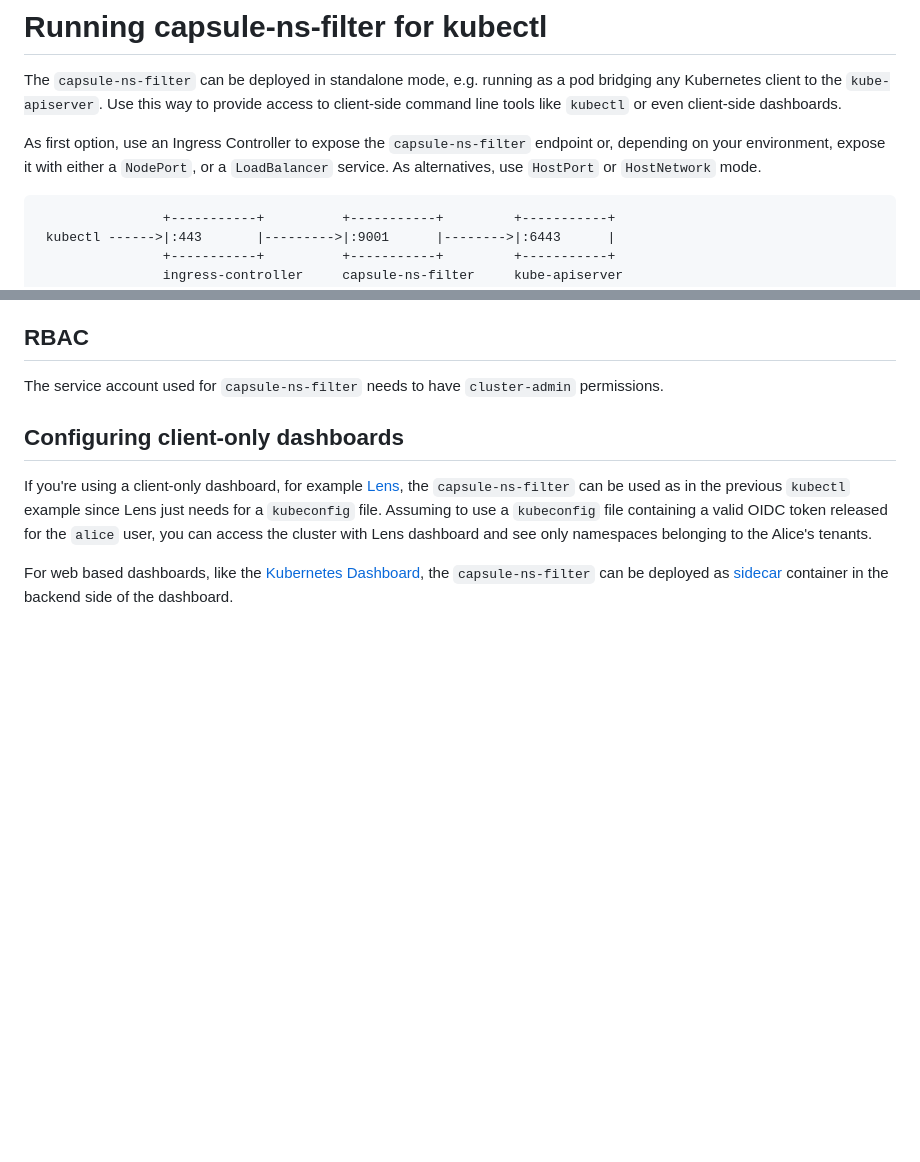
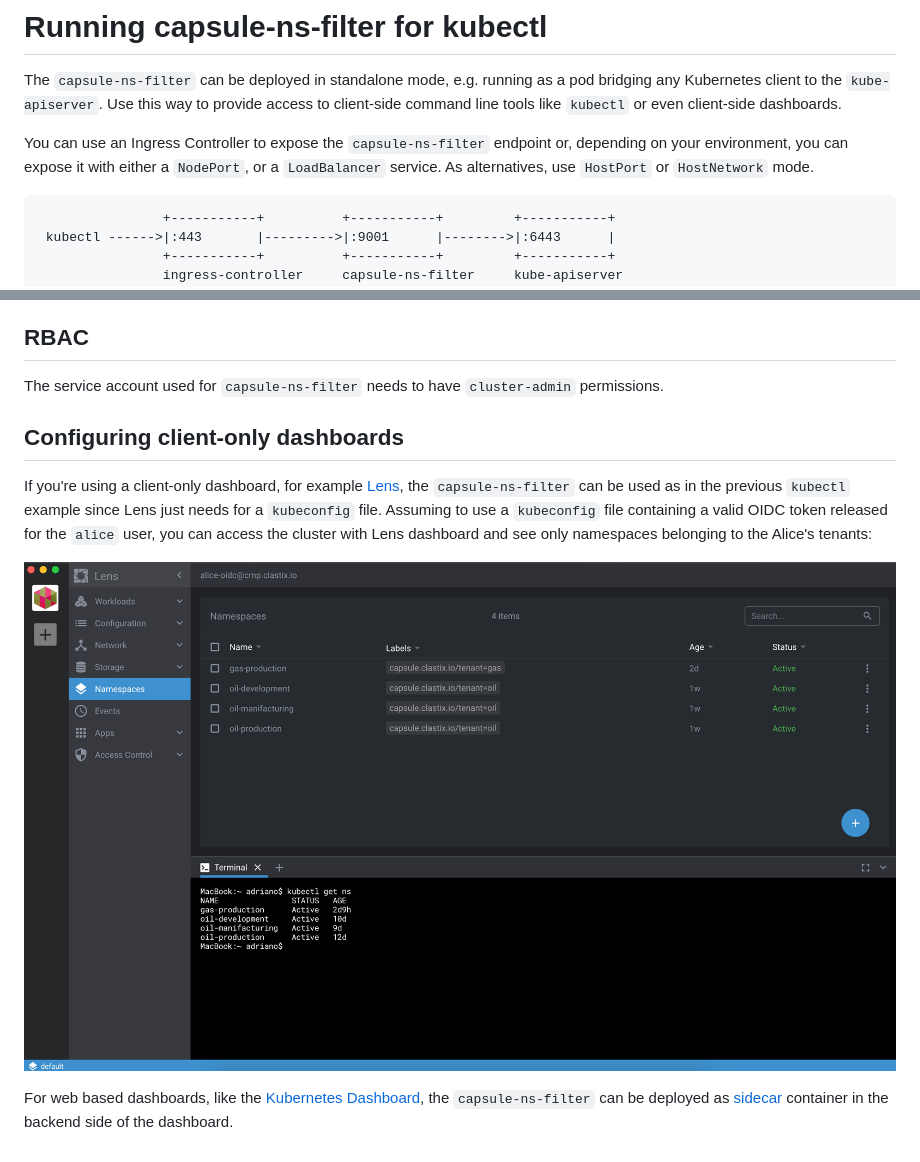
Before and after one commit to projectcapsule/capsule-proxy, a Markdown page: docs/standalone.md, 2 parts joined by grey strips. Drawn GitHub-style; pictures changed too: docs/images/lens.png (added); blank space fills up the shorter version.

````diff
--- a/docs/standalone.md
+++ b/docs/standalone.md
@@ -1,7 +1,7 @@
 # Running capsule-ns-filter for kubectl
 The `capsule-ns-filter` can be deployed in standalone mode, e.g. running as a pod bridging any Kubernetes client to the `kube-apiserver`. Use this way to provide access to client-side command line tools like `kubectl` or even client-side dashboards.
 
-As first option, use an Ingress Controller to expose the `capsule-ns-filter` endpoint or, depending on your environment, expose it with either a `NodePort`, or a `LoadBalancer` service. As alternatives, use `HostPort` or `HostNetwork` mode.
+You can use an Ingress Controller to expose the `capsule-ns-filter` endpoint or, depending on your environment, you can expose it with either a `NodePort`, or a `LoadBalancer` service. As alternatives, use `HostPort` or `HostNetwork` mode.
 
 ```
                 +-----------+          +-----------+         +-----------+
@@ -212,6 +212,8 @@ In case the OIDC uses a self signed CA certificate, make sure to specify it with
 The service account used for `capsule-ns-filter` needs to have `cluster-admin` permissions.
 
 ## Configuring client-only dashboards
-If you're using a client-only dashboard, for example [Lens](https://k8slens.dev/), the `capsule-ns-filter` can be used as in the previous `kubectl` example since Lens just needs for a `kubeconfig` file. Assuming to use a `kubeconfig` file containing a valid OIDC token released for the `alice` user, you can access the cluster with Lens dashboard and see only namespaces belonging to the Alice's tenants.
+If you're using a client-only dashboard, for example [Lens](https://k8slens.dev/), the `capsule-ns-filter` can be used as in the previous `kubectl` example since Lens just needs for a `kubeconfig` file. Assuming to use a `kubeconfig` file containing a valid OIDC token released for the `alice` user, you can access the cluster with Lens dashboard and see only namespaces belonging to the Alice's tenants:
+
+![Lens dashboard](images/lens.png)
 
 For web based dashboards, like the [Kubernetes Dashboard](https://github.com/kubernetes/dashboard), the `capsule-ns-filter` can be deployed as [sidecar](sidecar.md) container in the backend side of the dashboard.
````
Also changed, not shown: docs/sidecar.md (+117 -0 lines), docs/images/kubernetes-dashboard.png (added), 1 other file.
